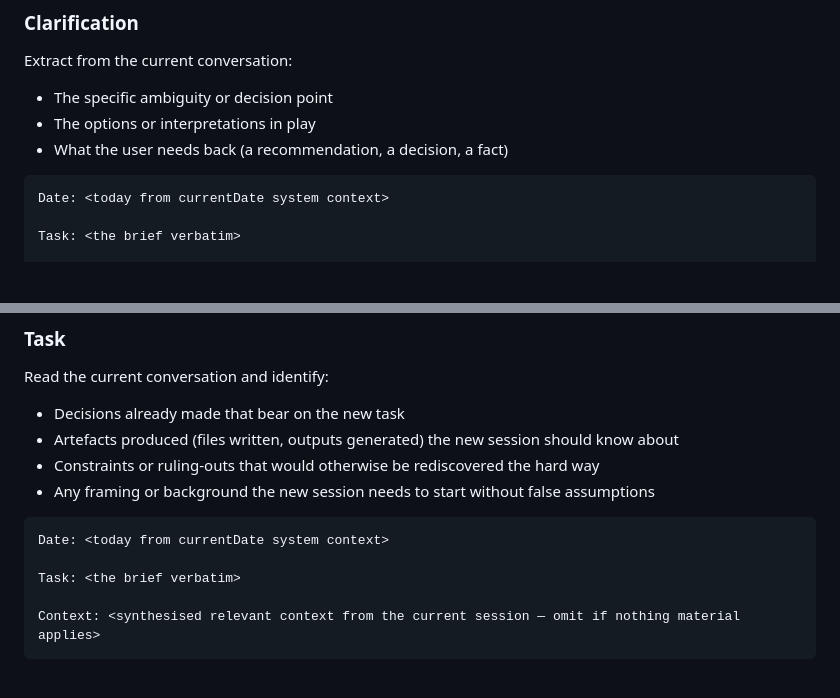
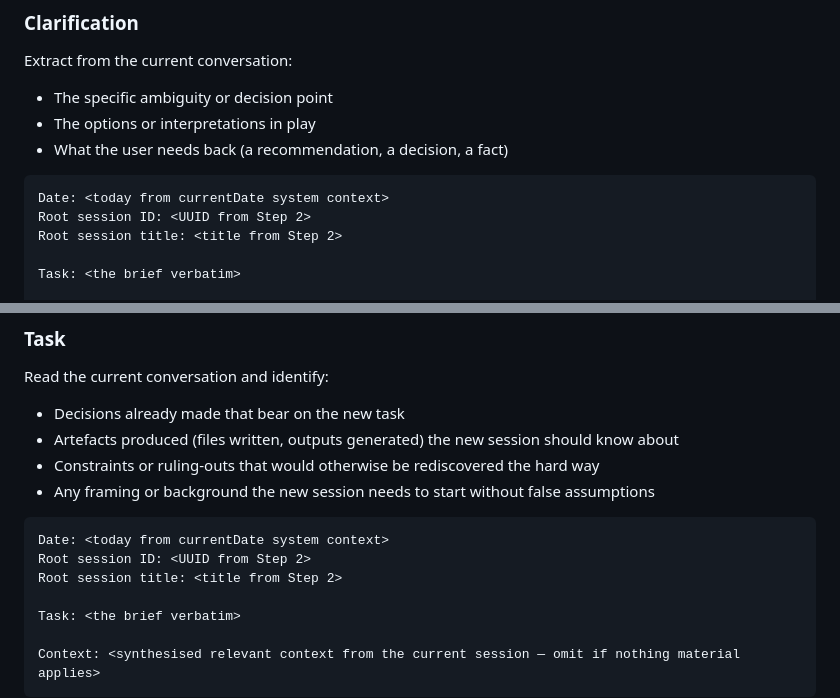
Before and after one commit to ChiefStarKid/new-thread, a Markdown page: new-thread.md, 2 parts joined by grey strips. Drawn GitHub-style; blank space fills up the shorter version.

````diff
--- a/new-thread.md
+++ b/new-thread.md
@@ -139,6 +146,8 @@ Extract from the current conversation:
 
 ```
 Date: <today from currentDate system context>
+Root session ID: <UUID from Step 2>
+Root session title: <title from Step 2>
 
 Task: <the brief verbatim>
 
@@ -160,6 +169,8 @@ Read the current conversation and identify:
 
 ```
 Date: <today from currentDate system context>
+Root session ID: <UUID from Step 2>
+Root session title: <title from Step 2>
 
 Task: <the brief verbatim>
 
````
Also changed, not shown: other parts of new-thread.md (+9 -2 lines).
